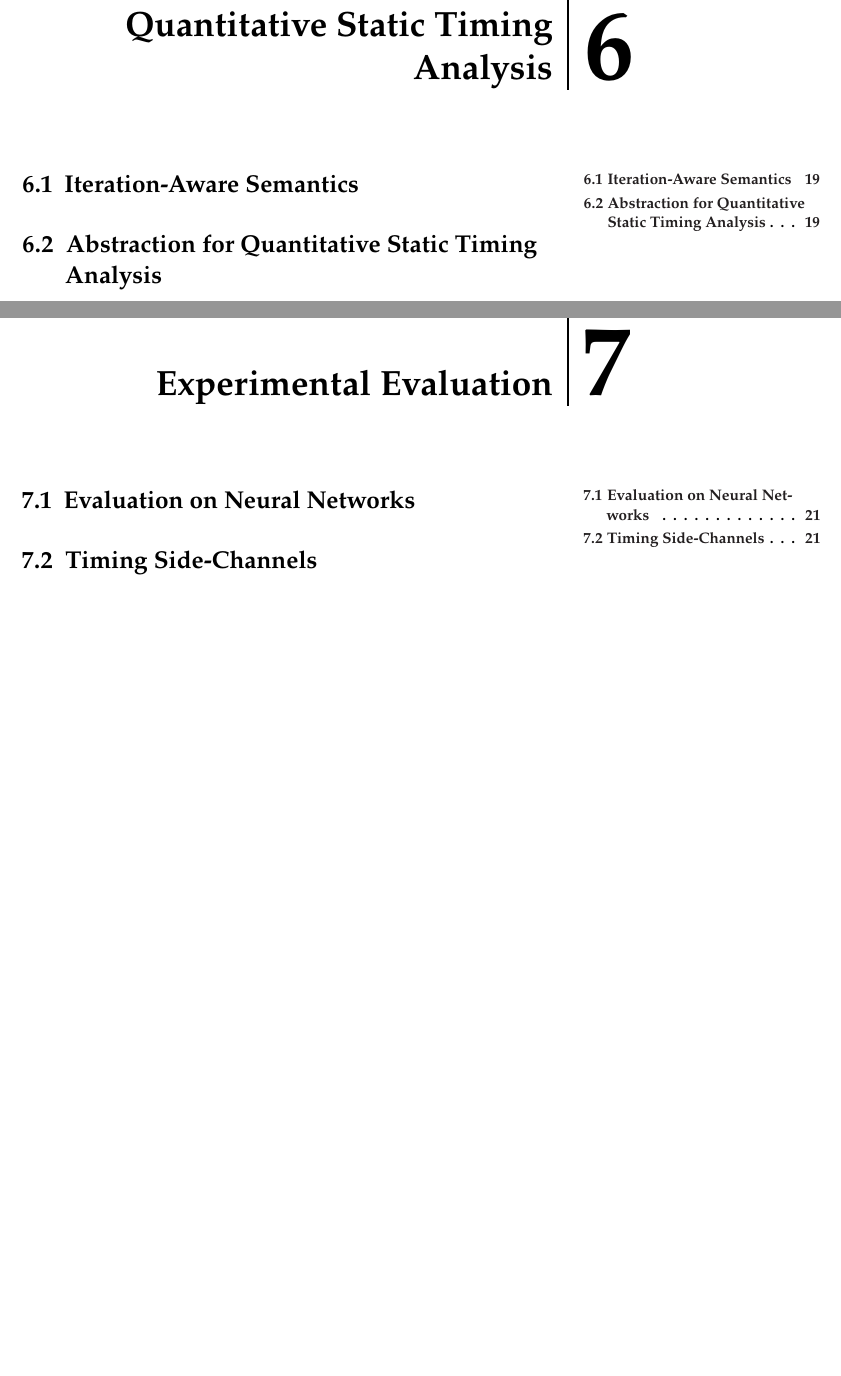
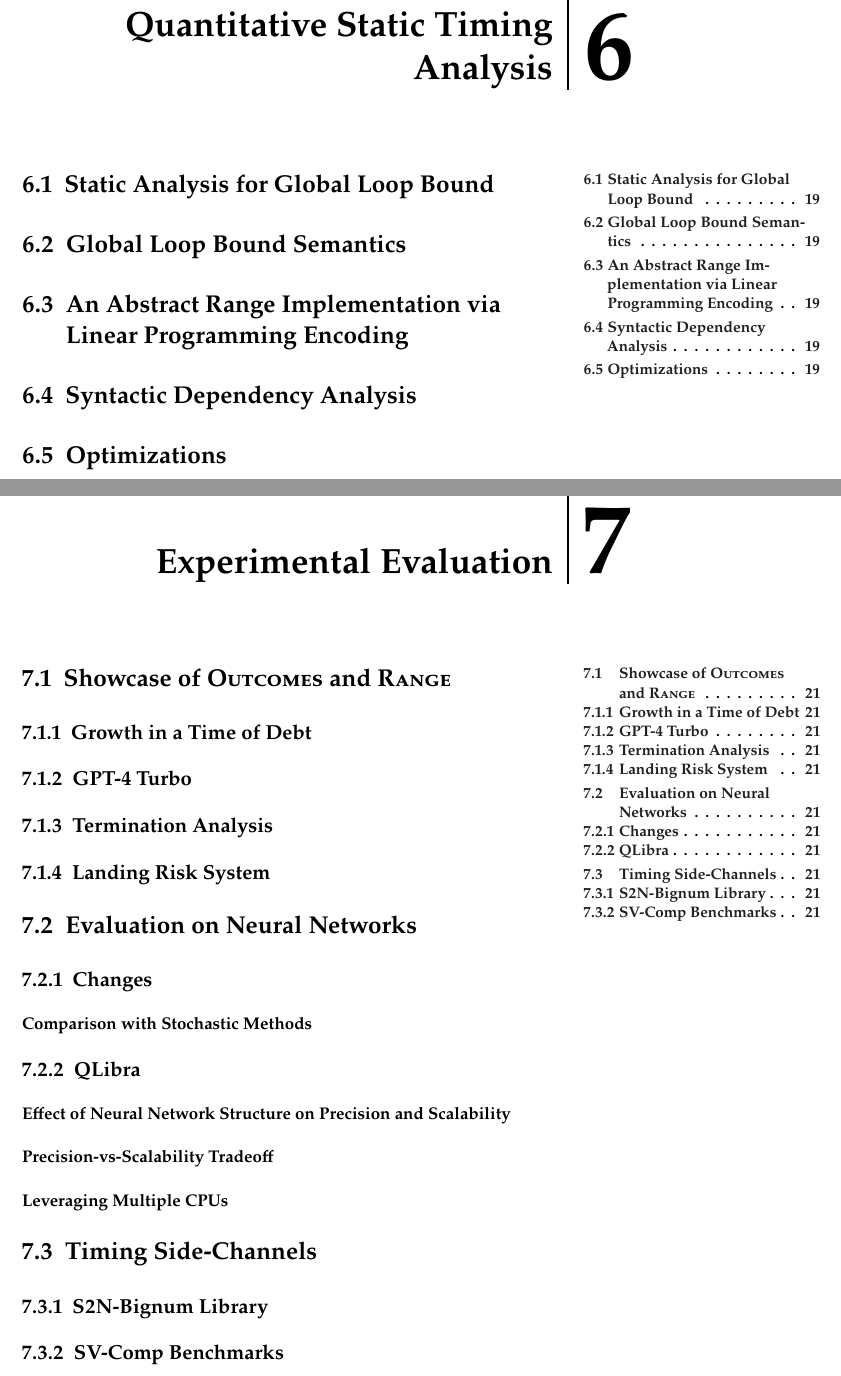
Before and after one commit to denismazzucato/thesis, a LaTeX thesis (thesis.tex, which reads src/chapters/sections/evaluation.tex, src/chapters/sections/sas24.tex): two parts of pages 29 and 31 of 41, joined at a grey line, cut so that both start at the same text, the shorter picture padded with empty space. Compiled offline with pdfLaTeX.

Commit message:
more backbone

```diff
--- a/src/chapters/sections/evaluation.tex
+++ b/src/chapters/sections/evaluation.tex
@@ -1,9 +1,35 @@
 \chapter{Experimental Evaluation}
 \labch{experimental-evaluation}
 
+\section{Showcase of \outcomesname{} and \rangename{}}
+\labsec{showcase-of-outcomes-and-ranges}
+
+\subsection{Growth in a Time of Debt}
+
+\subsection{GPT-4 Turbo}
+
+\subsection{Termination Analysis}
+
+\subsection{Landing Risk System}
 
 \section{Evaluation on Neural Networks}
 \labsec{evaluation-on-neural-networks}
 
+\subsection{Changes}
+
+\subsubsection{Comparison with Stochastic Methods}
+
+\subsection{QLibra}
+
+\subsubsection{Effect of Neural Network Structure on Precision and Scalability}
+
+\subsubsection{Precision-vs-Scalability Tradeoff}
+
+\subsubsection{Leveraging Multiple CPUs}
+
 \section{Timing Side-Channels}
 \labsec{timing-side-channels}
+
+\subsection{S2N-Bignum Library}
+
+\subsection{SV-Comp Benchmarks}
--- a/src/chapters/sections/sas24.tex
+++ b/src/chapters/sections/sas24.tex
@@ -1,10 +1,17 @@
 \chapter{Quantitative Static Timing Analysis}
 \labch{quantitative-static-timing-analysis}
 
+\section{Static Analysis for Global Loop Bound}
+\labsec{static-analysis-global-loop-bound}
 
-\section{Iteration-Aware Semantics}
-\labsec{iteration-aware-semantics}
+\section{Global Loop Bound Semantics}
+\labsec{global-loop-bound-semantics}
 
+\section{An Abstract Range Implementation via Linear Programming Encoding}
+\labsec{abstract-range-implementation}
 
-\section{Abstraction for Quantitative Static Timing Analysis}
-\labsec{abstraction-for-quantitative-static-timing-analysis}
+\section{Syntactic Dependency Analysis}
+\labsec{syntactic-dependency-analysis}
+
+\section{Optimizations}
+\labsec{optimizations}
```
Also changed, not shown: src/chapters/abstract-interpretation.tex (+6 -0 lines), src/chapters/sections/sas21.tex (+4 -1 lines).
